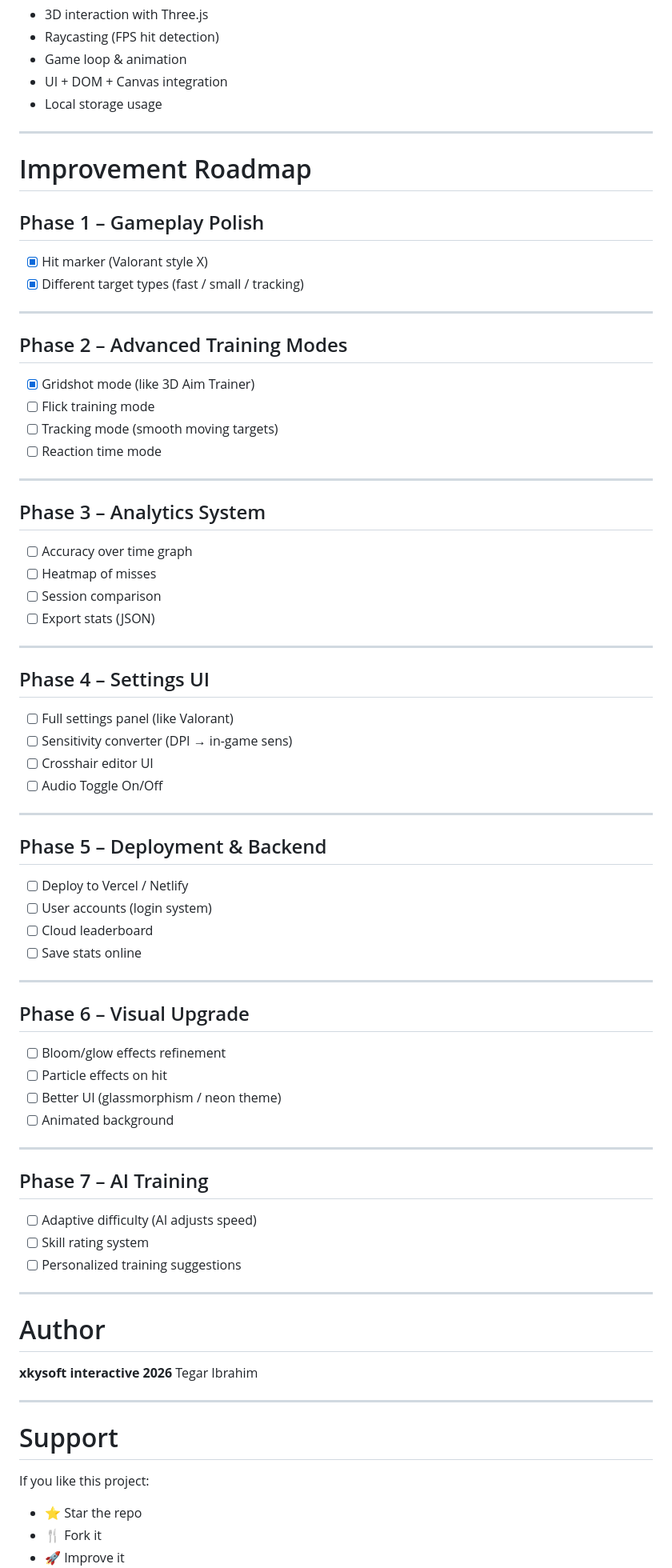
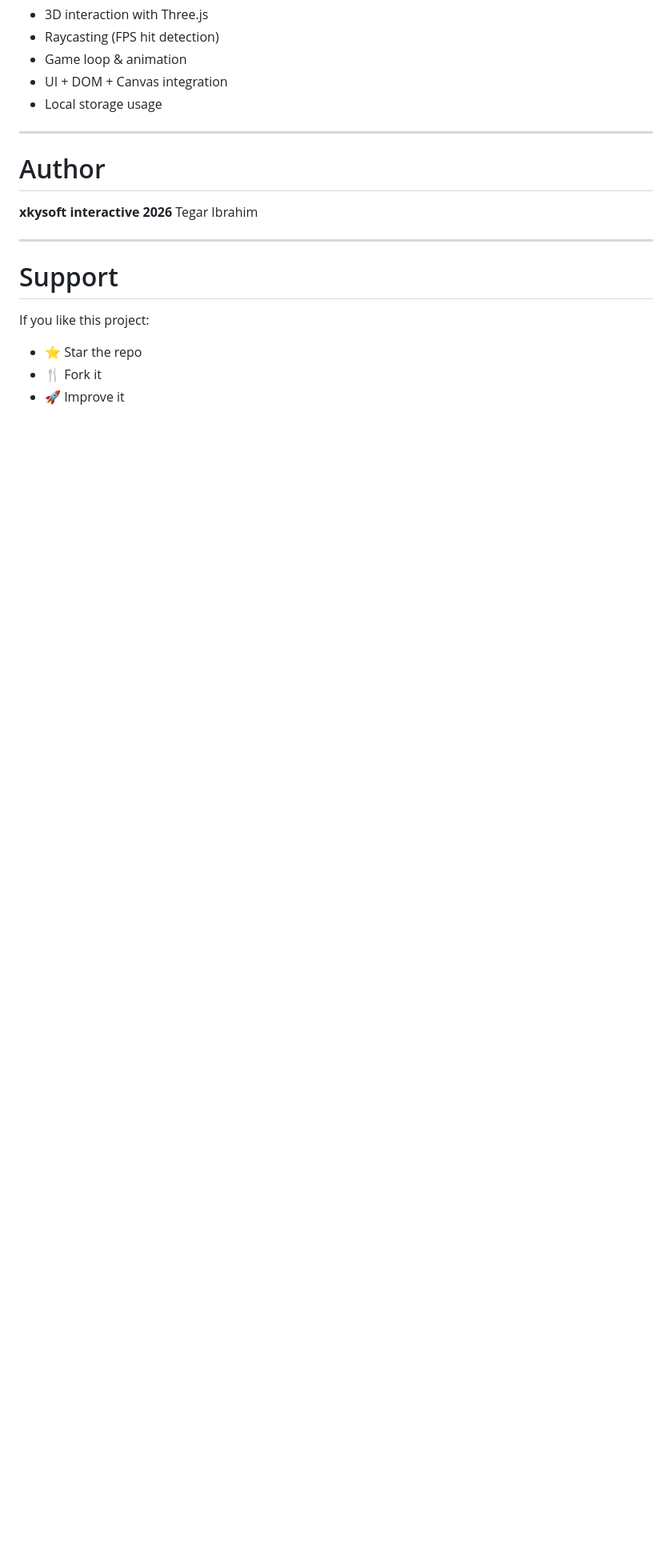
Before and after one commit to xkyrage/aim-training, a Markdown page: README.md, the part around the change. Shown at 80% size. GitHub-like rendering; blank space fills up the shorter version.

Commit message:
update
Removed the Improvement Roadmap section from the README.

```diff
--- a/README.md
+++ b/README.md
@@ -172,67 +172,6 @@ This project demonstrates:
 
 ---
 
-# Improvement Roadmap
-
-## Phase 1 – Gameplay Polish
-
-* [x] Hit marker (Valorant style X)
-* [x] Different target types (fast / small / tracking)
-
----
-
-## Phase 2 – Advanced Training Modes
-
-* [x] Gridshot mode (like 3D Aim Trainer)
-* [ ] Flick training mode
-* [ ] Tracking mode (smooth moving targets)
-* [ ] Reaction time mode
-
----
-
-## Phase 3 – Analytics System
-
-* [ ] Accuracy over time graph
-* [ ] Heatmap of misses
-* [ ] Session comparison
-* [ ] Export stats (JSON)
-
----
-
-## Phase 4 – Settings UI
-
-* [ ] Full settings panel (like Valorant)
-* [ ] Sensitivity converter (DPI → in-game sens)
-* [ ] Crosshair editor UI
-* [ ] Audio Toggle On/Off
----
-
-## Phase 5 – Deployment & Backend
-
-* [ ] Deploy to Vercel / Netlify
-* [ ] User accounts (login system)
-* [ ] Cloud leaderboard
-* [ ] Save stats online
-
----
-
-## Phase 6 – Visual Upgrade
-
-* [ ] Bloom/glow effects refinement
-* [ ] Particle effects on hit
-* [ ] Better UI (glassmorphism / neon theme)
-* [ ] Animated background
-
----
-
-## Phase 7 – AI Training
-
-* [ ] Adaptive difficulty (AI adjusts speed)
-* [ ] Skill rating system
-* [ ] Personalized training suggestions
-
----
-
 # Author
 
 **xkysoft interactive 2026**
```
